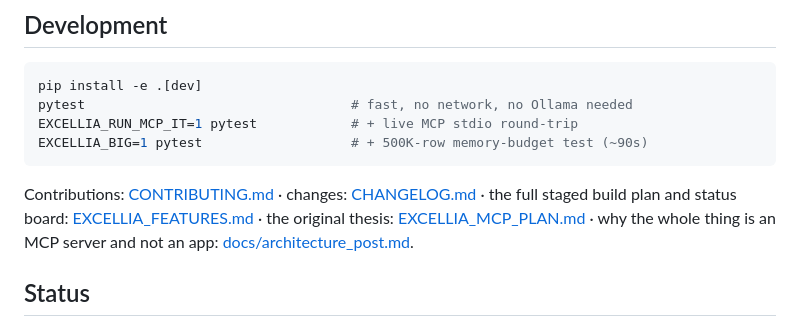
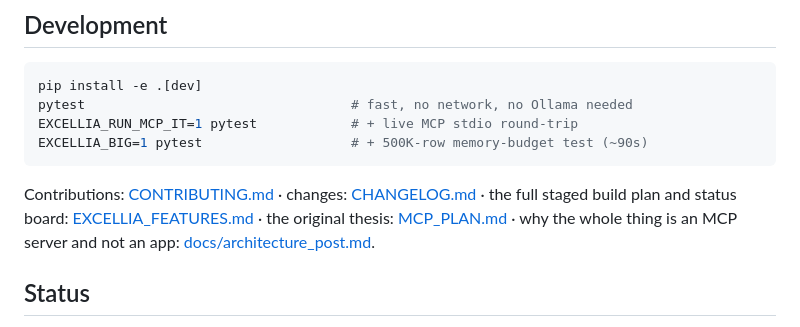
Before and after one commit to AnuragRoque/Excellia-AI, a Markdown page: README.md, the part around the change. Drawn GitHub-style.

Commit message:
docs: update references in README files to reflect new file names and structure

```diff
--- a/README.md
+++ b/README.md
@@ -230,7 +230,7 @@ EXCELLIA_BIG=1 pytest                   # + 500K-row memory-budget test (~90s)
 
 Contributions: [CONTRIBUTING.md](CONTRIBUTING.md) · changes: [CHANGELOG.md](CHANGELOG.md) ·
 the full staged build plan and status board: [EXCELLIA_FEATURES.md](EXCELLIA_FEATURES.md) ·
-the original thesis: [EXCELLIA_MCP_PLAN.md](EXCELLIA_MCP_PLAN.md) · why the whole thing is an
+the original thesis: [MCP_PLAN.md](MCP_PLAN.md) · why the whole thing is an
 MCP server and not an app: [docs/architecture_post.md](docs/architecture_post.md).
 
 ## Status
```
Also changed, not shown: docs/EXCELLIA_MCP_PLAN.md (renamed from EXCELLIA_MCP_PLAN.md), docs/README_RUNNER.md (renamed from README_RUNNER.md).
